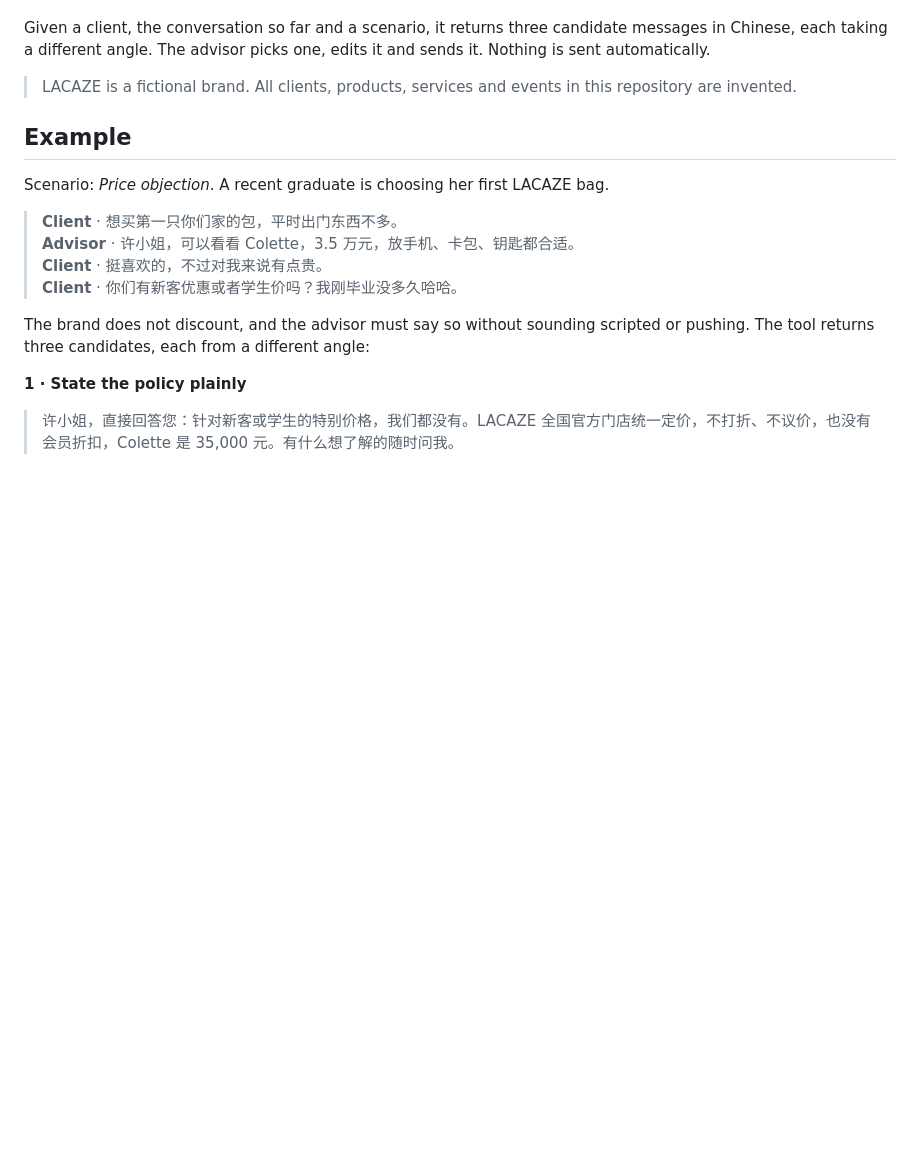
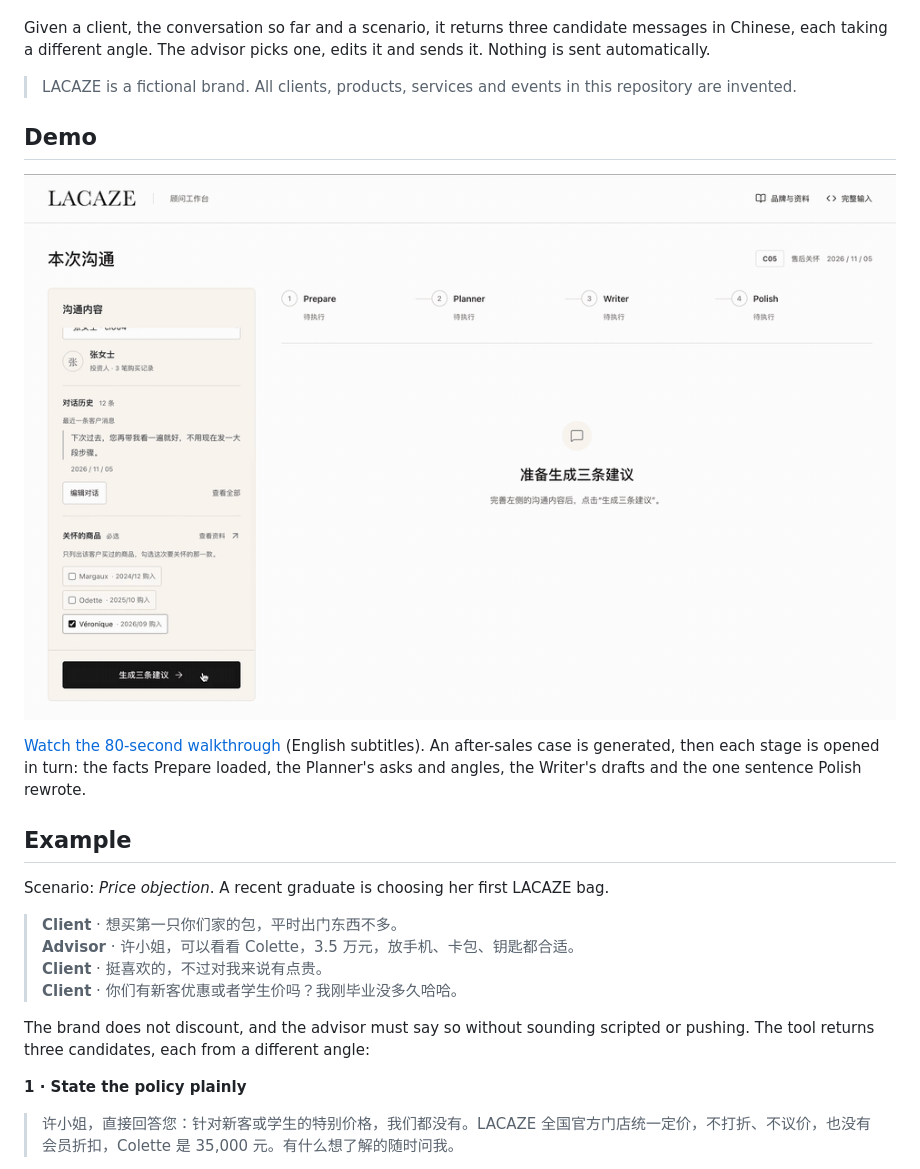
Before and after one commit to Jamieee0531/lacaze-advisor, a Markdown page: README.md, the part around the change. Rendered like a GitHub page; pictures changed too: assets/demo-preview.gif (added); blank space fills up the shorter version.

Commit message:
docs: add the workbench demo to the README
An animated preview of case C05 generating, linking to the full
80-second walkthrough with English subtitles.

Co-Authored-By: Claude Opus 5.5 <noreply@anthropic.com>

```diff
--- a/README.md
+++ b/README.md
@@ -12,6 +12,12 @@
 Given a client, the conversation so far and a scenario, it returns three candidate messages in Chinese, each taking a different angle. The advisor picks one, edits it and sends it. Nothing is sent automatically.
 
 > LACAZE is a fictional brand. All clients, products, services and events in this repository are invented.
+
+## Demo
+
+[![The workbench generating three drafts for case C05](assets/demo-preview.gif)](assets/demo.mp4)
+
+[Watch the 80-second walkthrough](assets/demo.mp4) (English subtitles). An after-sales case is generated, then each stage is opened in turn: the facts Prepare loaded, the Planner's asks and angles, the Writer's drafts and the one sentence Polish rewrote.
 
 ## Example
 
```
Also changed, not shown: 1 other file.
